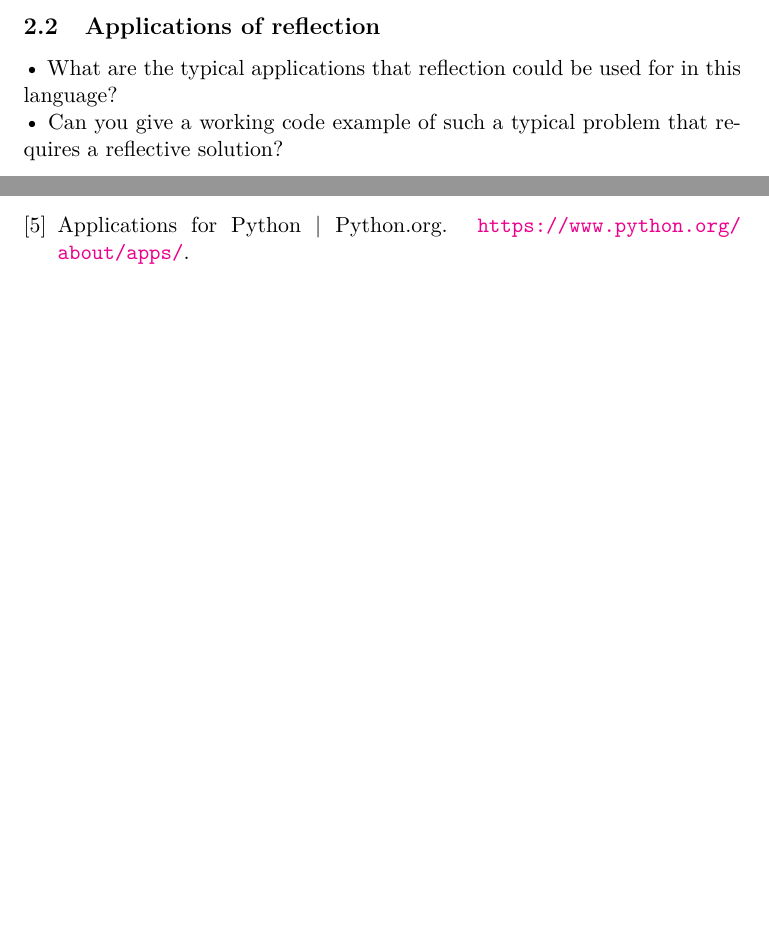
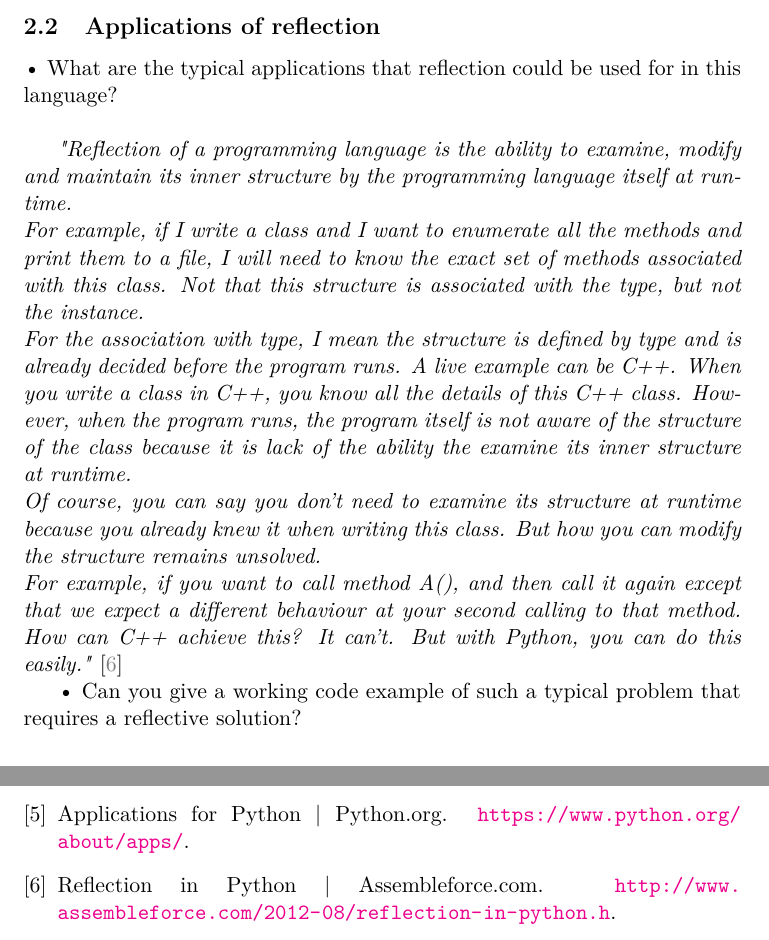
Before and after one commit to Rom2BE/LSINF2335, a LaTeX document (Python/capron_marchal.tex, which reads Python/Reflective.tex): two parts of pages 5 and 7 of 7, joined at a grey line, cut so that both start at the same text, the shorter picture padded with empty space. Compiled offline with pdfLaTeX.

Commit message:
application added

```diff
--- a/Python/Reflective.tex
+++ b/Python/Reflective.tex
@@ -30,6 +30,12 @@ It is reflective because :
 
 \subsection{Applications of reflection}
 •	What are the typical applications that reflection could be used for in this language?\\
+
+\emph{"Reflection of a programming language is the ability to examine, modify and maintain its inner structure by the programming language itself at runtime.\\
+For example, if I write a class and I want to enumerate all the methods and print them to a file, I will need to know the exact set of methods associated with this class. Not that this structure is associated with the type, but not the instance.\\ For the association with type, I mean the structure is defined by type and is already decided before the program runs. A live example can be C++. When you write a class in C++, you know all the details of this C++ class. However, when the program runs, the program itself is not aware of the structure of the class because it is lack of the ability the examine its inner structure at runtime.\\
+Of course, you can say you don’t need to examine its structure at runtime because you already knew it when writing this class. But how you can modify the structure remains unsolved.\\
+For example, if you want to call method A(), and then call it again except that we expect a different behaviour at your second calling to that method. How can C++ achieve this? It can’t. But with Python, you can do this easily."} \cite{assembleforce}
+
 •	Can you give a working code example of such a typical problem that requires a reflective solution?\\
 \lstinputlisting[language=Python]{code/demo/Reflect.py}
 
```
Also changed, not shown: Python/capron_marchal.pdf.
